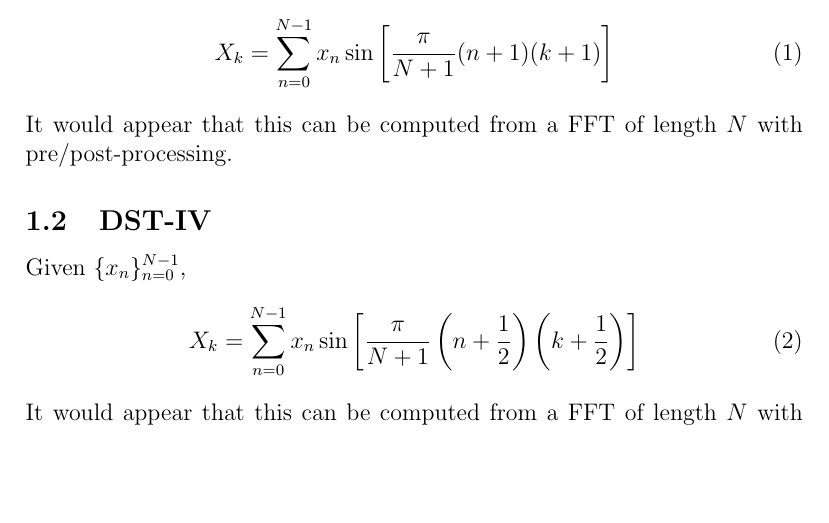
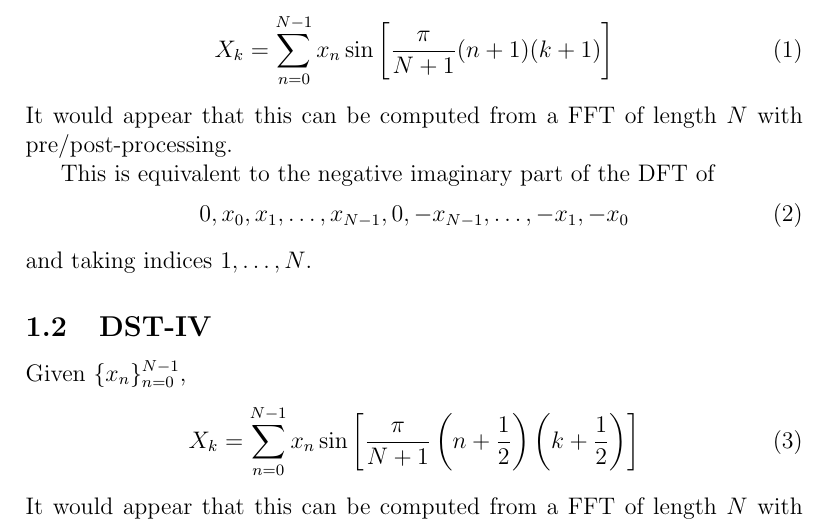
Before and after one commit to faraaz-bot/memory-testing, a LaTeX document (docs/realtoreal/r2r.tex): part of the page, cut so that both start at the same text, the shorter picture padded with empty space. Compiled offline with pdfLaTeX.

Commit message:
r2r work.

```diff
--- a/docs/realtoreal/r2r.tex
+++ b/docs/realtoreal/r2r.tex
@@ -63,6 +63,12 @@ Given $\{x_n\}_{n=0}^{N-1}$,
 It would appear that this can be computed from a FFT of length $N$
 with pre/post-processing.
 
+This is equivalent to the negative imaginary part of the DFT of
+\begin{dmath}
+  0, x_0, x_1, \dots, x_{N-1}, 0, -x_{N-1}, \dots, -x_1, -x_0
+\end{dmath}
+and taking indices $1,\dots,N$.
+
 
 \subsection{DST-IV}
 
```
Also changed, not shown: 1 other file.
